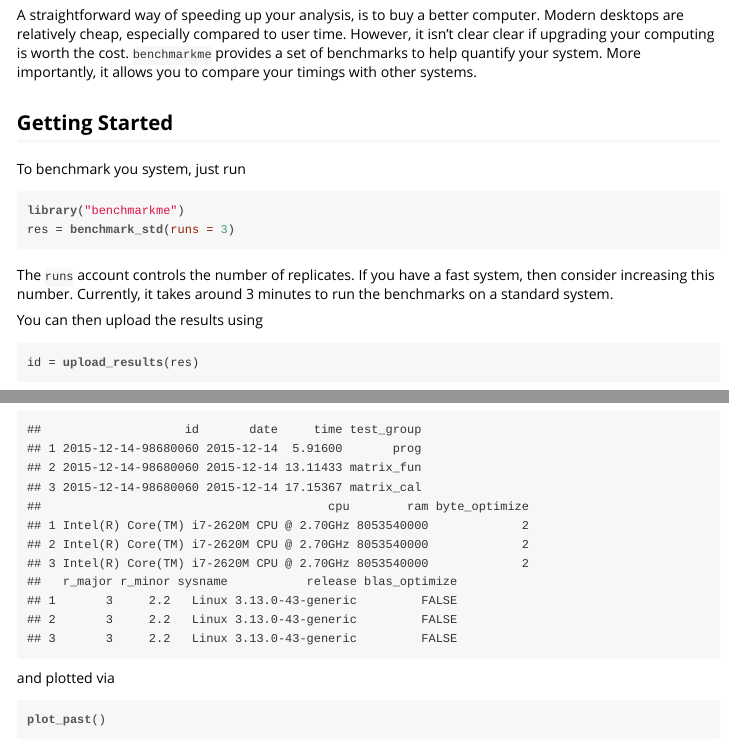
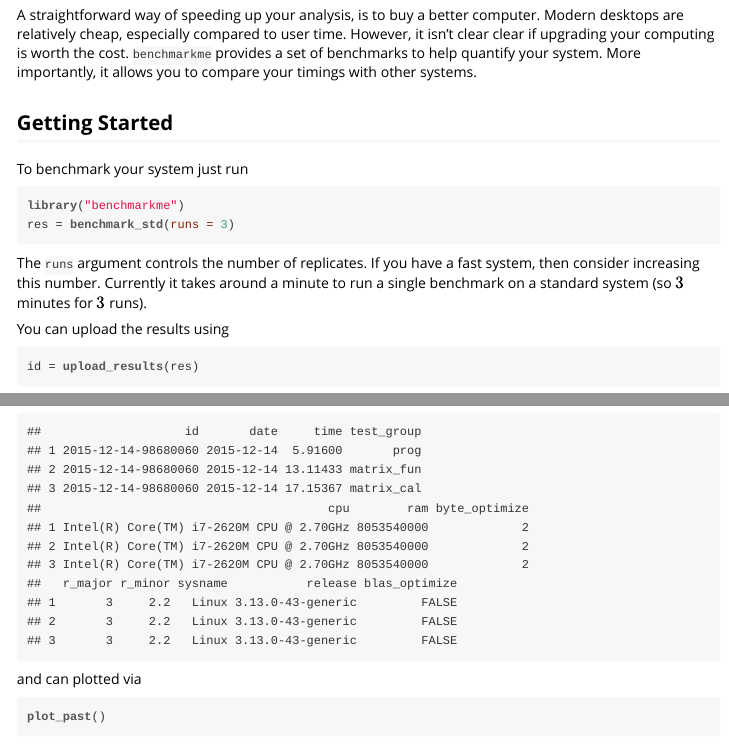
Before and after one commit to csgillespie/benchmarkme, an R Markdown document (vignettes/a_introduction.Rmd): the page in a window 1100 px wide, from 250 px down, and a second part further down, joined at a grey line. The pictures show the output file vignettes/a_introduction.html that the author committed with the source, opened offline.

Commit message:
Minor typos

````diff
--- a/vignettes/a_introduction.Rmd
+++ b/vignettes/a_introduction.Rmd
@@ -23,16 +23,16 @@ A straightforward way of speeding up your analysis, is to buy a better computer.
 
 ## Getting Started
 
-To benchmark you system, just run
+To benchmark your system just run
 
 ```{r eval=FALSE, include=TRUE}
 library("benchmarkme")
 res = benchmark_std(runs = 3)
 ```
 
-The `runs` account controls the number of replicates. If you have a fast system, then consider increasing this number. Currently, it takes around 3 minutes to run the benchmarks on a standard system.
+The `runs` argument controls the number of replicates. If you have a fast system, then consider increasing this number. Currently it takes around a minute to run a single benchmark on a standard system (so $3$ minutes for $3$ runs).
 
-You can then upload the results using
+You can upload the results using
 
 ```{r eval=FALSE}
 id = upload_results(res)
@@ -55,7 +55,7 @@ The data set is a simple data frame
 head(past_results, 3)
 ```
 
-and plotted via
+and can plotted via
 
 ```{r, fig.width=7, fig.height=3.5}
 plot_past()
````
Also changed, not shown: vignettes/a_introduction.html.
